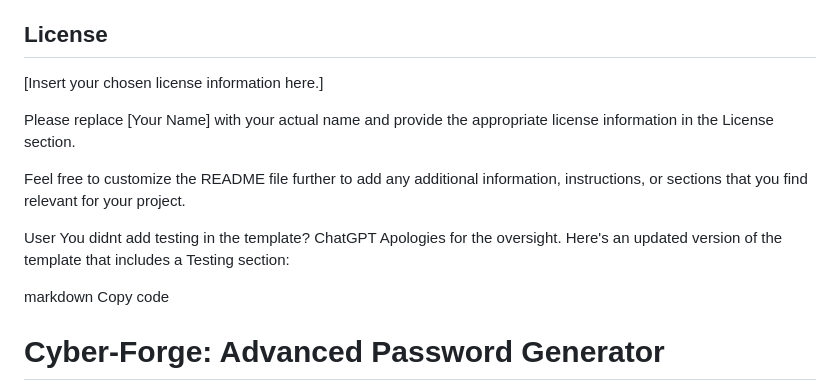
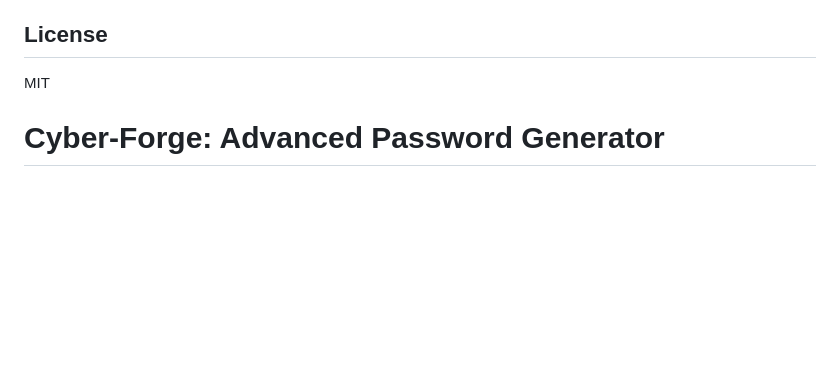
Before and after one commit to hypergeek-dev/cipher-forge, a Markdown page: README.md, the part around the change. Rendered like a GitHub page; blank space fills up the shorter version.

```diff
--- a/README.md
+++ b/README.md
@@ -47,23 +47,8 @@ This project was created by [Your Name] as a demonstration of an advanced passwo
 
 ## License
 
-[Insert your chosen license information here.]
+MIT
 
-Please replace [Your Name] with your actual name and provide the appropriate license information in the License section.
-
-Feel free to customize the README file further to add any additional information, instructions, or sections that you find relevant for your project.
-
-
-
-
-
-User
-You didnt add testing in the template?
-ChatGPT
-Apologies for the oversight. Here's an updated version of the template that includes a Testing section:
-
-markdown
-Copy code
 # Cyber-Forge: Advanced Password Generator
 
 Cyber-Forge is an advanced password generator designed to help you create strong and secure passwords. This tool incorporates the best practices of password security to ensure the passwords generated are robust and resistant to common attacks.
```
